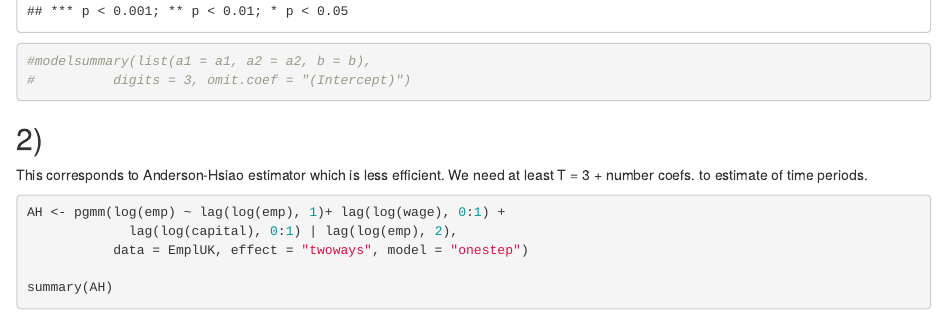
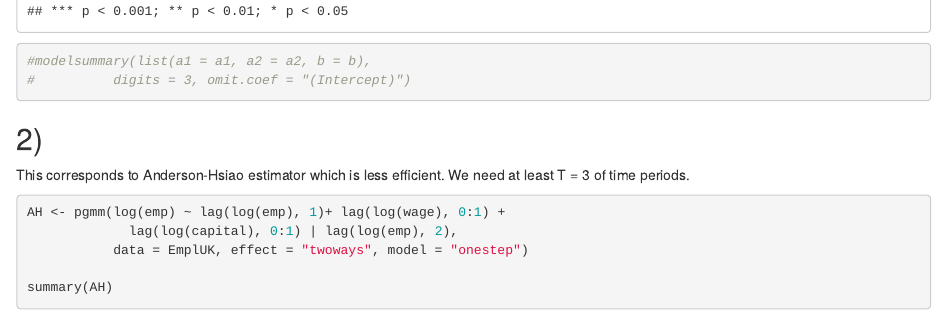
Before and after one commit to martin-kosiik/econometrics-2-summer-2022, an R Markdown document (ES4/ES4.rmd): the page in a window 1100 px wide, from 1750 px down. The pictures show the output file ES4/ES4.html that the author committed with the source, opened offline.

Commit message:
another fix

````diff
--- a/ES4/ES4.rmd
+++ b/ES4/ES4.rmd
@@ -59,7 +59,7 @@ screenreg(list(a1 = a1, a2 = a2, b = b),
 
 ## 2)
 
-This corresponds to Anderson-Hsiao estimator which is less efficient. We need at least T = 3 + number coefs. to estimate of time periods.
+This corresponds to Anderson-Hsiao estimator which is less efficient. We need at least T = 3 of time periods.
 
 ```{r}
 AH <- pgmm(log(emp) ~ lag(log(emp), 1)+ lag(log(wage), 0:1) +
````
Also changed, not shown: ES4/ES4.html, 1 other file.
